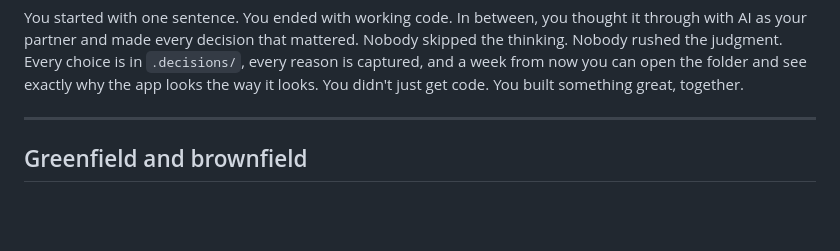
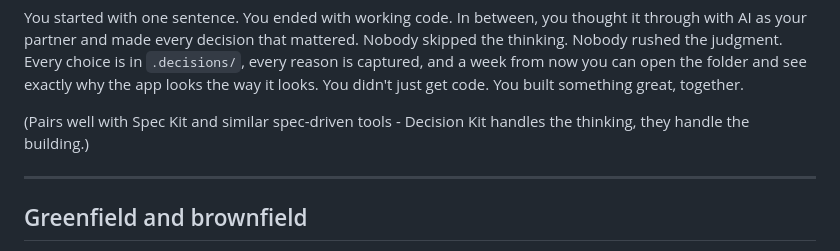
Before and after one commit to jnemargut/decision-kit, a Markdown page: README.md, the part around the change. Drawn GitHub-style; blank space fills up the shorter version.

Commit message:
README copy update
Co-Authored-By: Claude Opus 4.6 (1M context) <noreply@anthropic.com>

````diff
--- a/README.md
+++ b/README.md
@@ -194,6 +194,8 @@ AI:         [reads .decisions/, your full decision record]
 ```
 
 You started with one sentence. You ended with working code. In between, you thought it through with AI as your partner and made every decision that mattered. Nobody skipped the thinking. Nobody rushed the judgment. Every choice is in `.decisions/`, every reason is captured, and a week from now you can open the folder and see exactly why the app looks the way it looks. You didn't just get code. You built something great, together.
+
+(Pairs well with Spec Kit and similar spec-driven tools - Decision Kit handles the thinking, they handle the building.)
 
 ---
 
````
